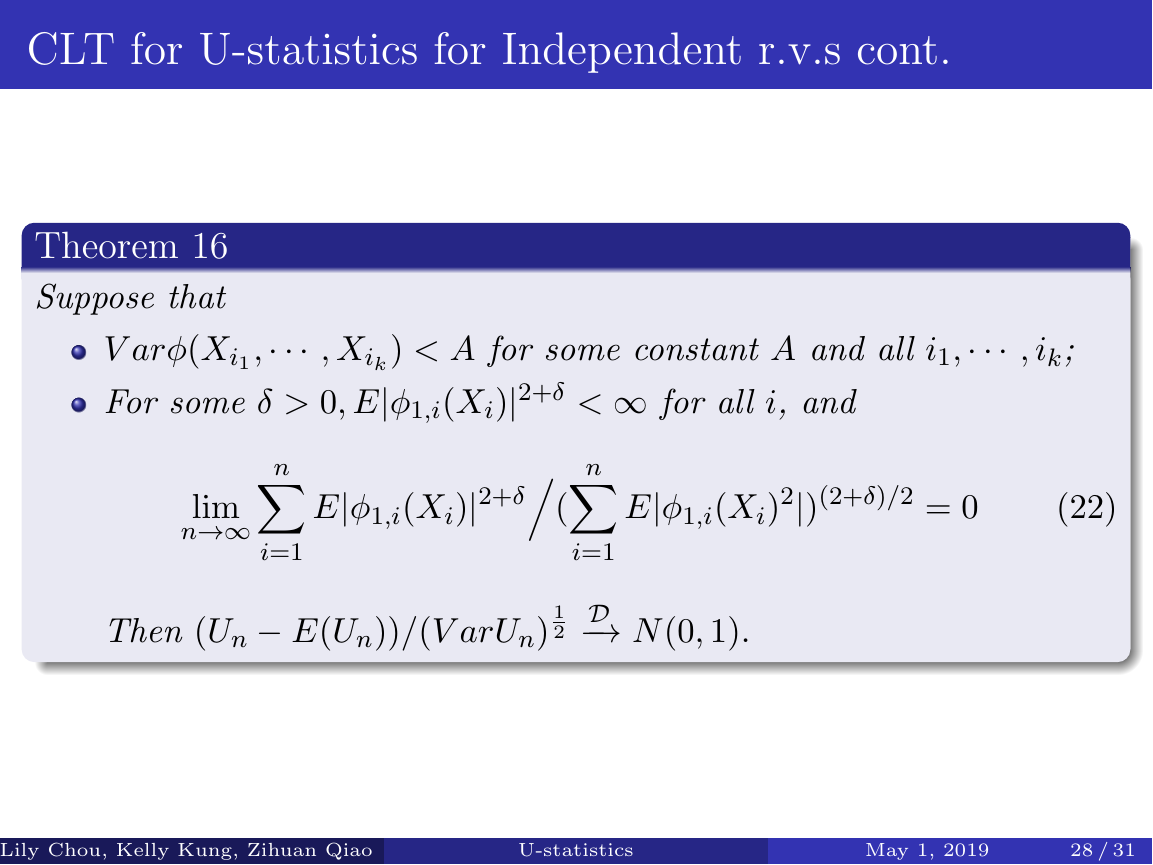
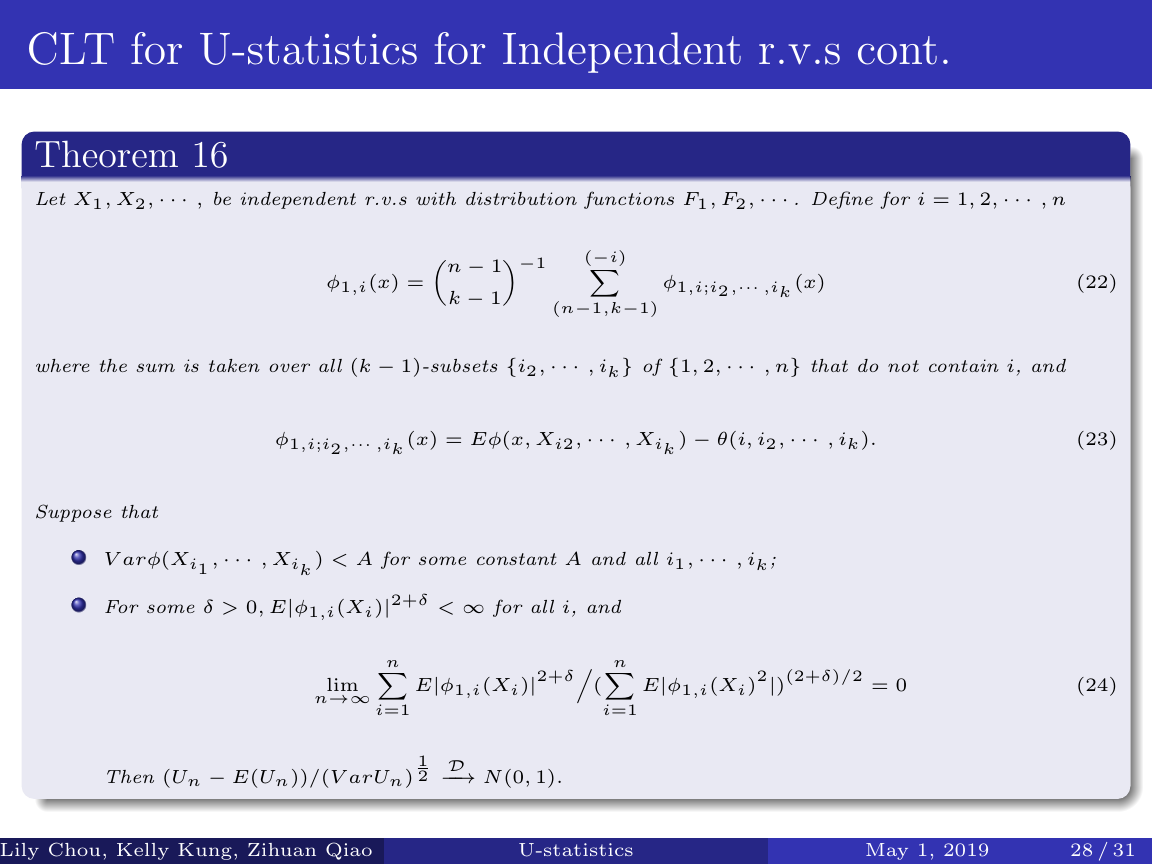
Before and after one commit to kkung111/MA-780-Final-Project, LaTeX slides (main.tex): page 34 of 37. Compiled offline with pdfLaTeX.

Commit message:
font size

```diff
--- a/main.tex
+++ b/main.tex
@@ -427,7 +427,17 @@ The variances of the conditional expectations of $h^{(j)}$ are all zero, except
     \end{frame}
 
     \begin{frame}{CLT for U-statistics for Independent r.v.s cont.}
+    \begin{fontsize}{6}{12}
+
     \begin{theorem}
+     Let $X_1, X_2, \cdots,$ be independent r.v.s with distribution functions $F_1, F_2, \cdots$. Define for $i = 1,2, \cdots, n$
+    \begin{align}
+        \phi_{1,i} (x) = {n-1 \choose k-1}^{-1} \sum_{(n-1, k-1)}^{(-i)} \phi_{1, i; i_2, \cdots, i_k}(x)
+    \end{align}
+    where the sum is taken over all $(k-1)$-subsets $\{i_2, \cdots, i_k\}$ of $\{1,2, \cdots, n\}$ that do not contain $i$, and
+    \begin{align}
+        \phi_{1, i; i_2, \cdots, i_k}(x) = E \phi(x, X_{i2}, \cdots, X_{i_k}) - \theta(i, i_2, \cdots, i_k).
+    \end{align}
     Suppose that
     \begin{itemize}
         \item $Var \phi(X_{i_1}, \cdots, X_{i_k} ) < A$ for some constant $A$ and all $i_1, \cdots, i_k$;
@@ -438,6 +448,7 @@ The variances of the conditional expectations of $h^{(j)}$ are all zero, except
        Then $(U_n - E(U_n)) / (Var U_n)^{\frac{1}{2}} \xrightarrow{\mathcal{D}} N(0,1).$
     \end{itemize}
     \end{theorem}
+    \end{fontsize}
   \end{frame}
 
 \section{U-statistics as Martingales}
```
